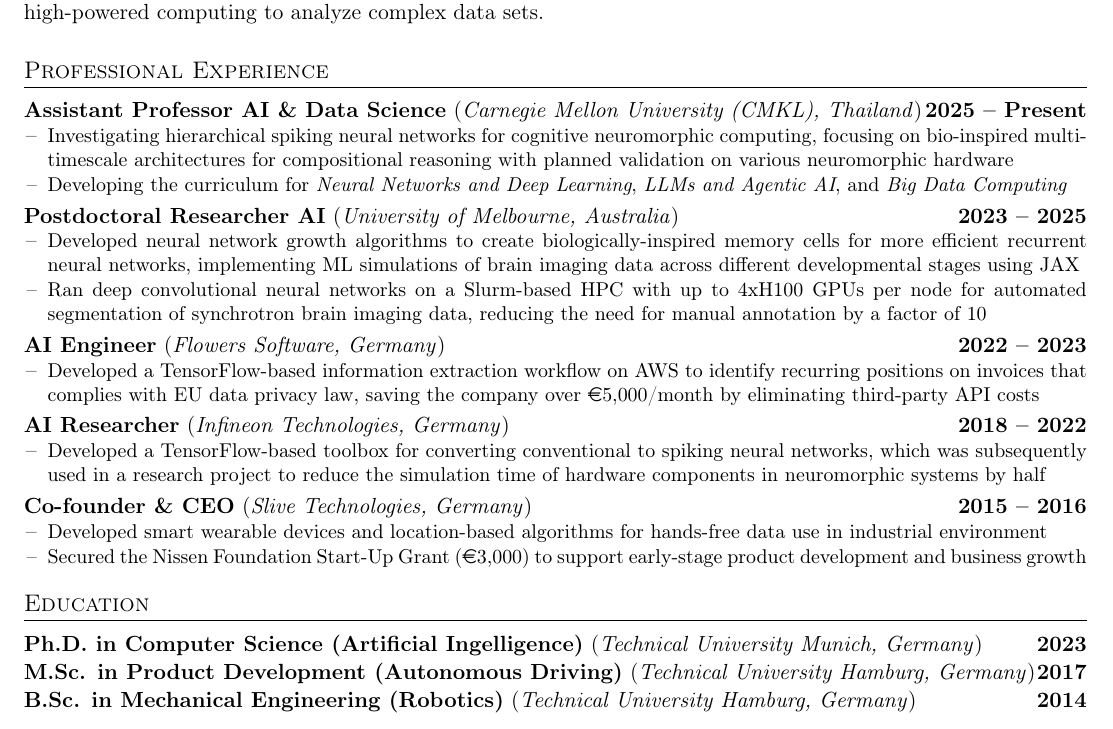
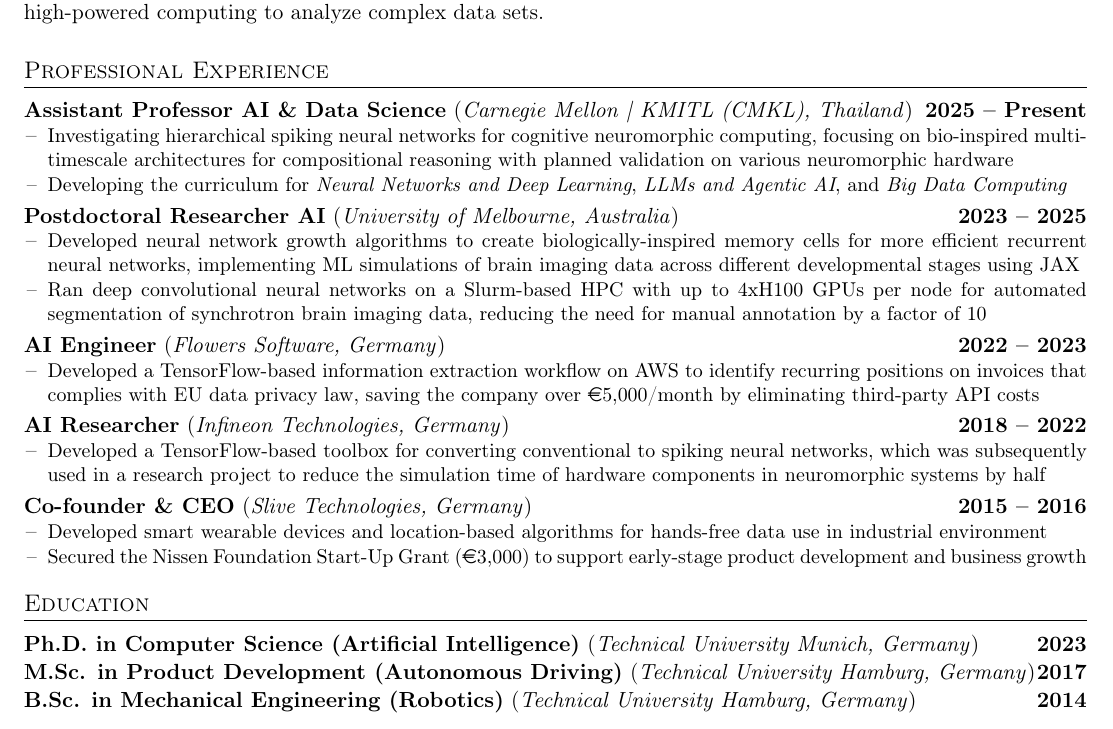
Before and after one commit to EtienneMueller/CV, a LaTeX CV (resume.tex, which reads content.tex): part of the page, cut so that both start at the same text. Compiled offline with pdfLaTeX; a LaTeX package or settings file that is missing is left out.

Commit message:
updated content

```diff
--- a/content.tex
+++ b/content.tex
@@ -49,7 +49,7 @@
 
 % ----- EXPERIENCE ------------------------------------------------------------
 \newcommand{\professor}{
-    \entry{Assistant Professor AI \& Data Science}{Carnegie Mellon University (CMKL), Thailand}{2025 -- Present}}
+    \entry{Assistant Professor AI \& Data Science}{Carnegie Mellon | KMITL (CMKL), Thailand}{2025 -- Present}}
 \newcommand{\professorA}{
     \cvItem{Investigating hierarchical spiking neural networks for cognitive neuromorphic computing, focusing on bio-inspired multi-timescale architectures for compositional reasoning with planned validation on various neuromorphic hardware}}
 \newcommand{\professorB}{
@@ -92,7 +92,7 @@
 \newcommand{\expBmw}{
     \entry{Component Manager}{BMW AG}{2017 -- 2018}}
 \newcommand{\expBmwA}{
-    \cvItem{Technical supervision of cooling water pumps for electric and combustion vehicles for BMW, Mini and Rolls Royce}}
+    \cvItem{Technical supervision of cooling water pumps for electric and combustion vehicles for BMW, Mini and Rolls-Royce}}
 \newcommand{\expBmwB}{
     \cvItem{Requirement engineering and long-term testing of different models in cooperation with Bosch and Continental}}
 
@@ -155,7 +155,7 @@
 %     \entryBf{Nengo Summer School (Neuromorphic AI Systems)}{2023}
 %     \entryIt{University of Waterloo, Canada}{}}
 \newcommand{\summerSchool}{
-    \entry{Nengo Summer School (Neuromorphic AI Systems)}{University of Waterloo, Canada}{2023}}
+    \entry{Nengo Summer School (Neuromorphic AI Systems)}{University of Waterloo, Canada}{2023 \& 2026}}
 \newcommand{\summerSchoolA}{
     \cvItem{Summer school on large-scale brain modelling using Nengo to program neuromorphic hardware systems}}
 \newcommand{\summerSchoolB}{
@@ -164,7 +164,7 @@
 
 % PhD
 \newcommand{\phd}{
-    \entry{Ph.D. in Computer Science (Artificial Ingelligence)}{Technical University Munich, Germany}{2023}}
+    \entry{Ph.D. in Computer Science (Artificial Intelligence)}{Technical University Munich, Germany}{2023}}
 \newcommand{\phdA}{
     \cvItem{Thesis on  the conversion of conventional to spiking  neural networks for energy-efficient neuromorphic computation}}
 \newcommand{\phdB}{
@@ -317,7 +317,7 @@
     \ieeeConference
     {\textbf{E. Mueller}, J. Hansjakob, D. Auge, A. Knoll}
     {Minimizing Inference Time: Optimization Methods for Converted Deep Spiking Neural Networks}
-    {International Joint Conference on Neural Networks (IJCNN)}{Online (Shenzen, China)}{2021}{pp. 1-8}}
+    {International Joint Conference on Neural Networks (IJCNN)}{Online (Shenzhen, China)}{2021}{pp. 1-8}}
 \newcommand{\publicationEncodingSurvey}{
     \ieeeJournal
     {D. Auge, J. Hille, \textbf{E. Mueller}, A. Knoll}
@@ -337,7 +337,7 @@
     \ieeeConference
     {D. Auge, J. Hille, F. Kreutz, \textbf{E. Mueller}, A. Knoll}
     {End-to-end Spiking Neural Network for Speech Recognition Using Resonating Input Neurons}
-    {30th International Conference on Artificial Neural Networks (ICANN)}{Online (Bratislave, Slovakia)}{2021}{pp. 245-256}}
+    {30th International Conference on Artificial Neural Networks (ICANN)}{Online (Bratislava, Slovakia)}{2021}{pp. 245-256}}
 \newcommand{\publicationBernsteinOne}{
     \ieeeConference
     {\textbf{E. Mueller}, J. Hansjakob, D. Auge}
```
Also changed, not shown: content.tex (2 more changed lines).
